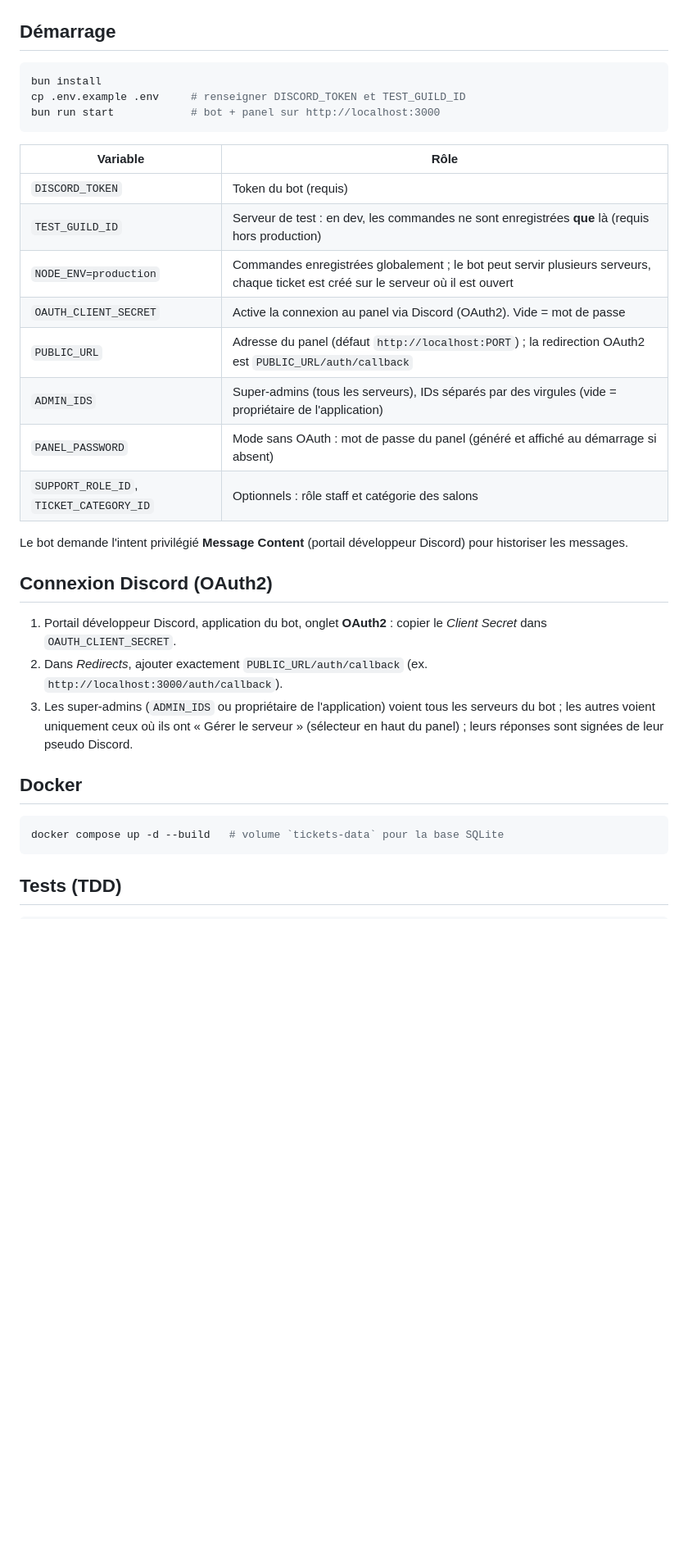
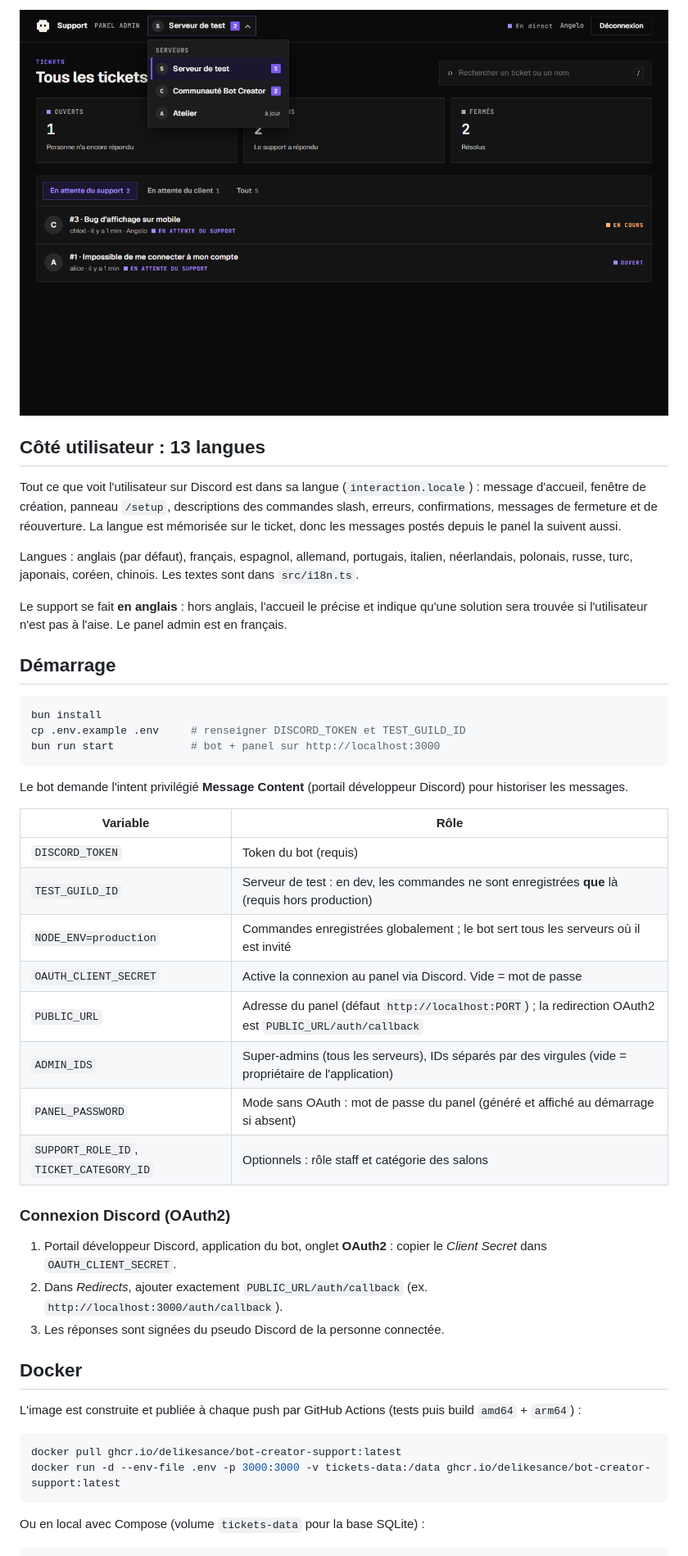
Before and after one commit to delikesance/bot-creator-support, a Markdown page: README.md, the part around one of its changes. Shown at 82% size. GitHub-like rendering; pictures changed too: docs/guilds-menu.png; blank space fills up the shorter version.

````diff
--- a/README.md
+++ b/README.md
@@ -7,3 +26,12 @@ L'administrateur gère tout depuis le **panel web** (statuts 🟢 Ouvert / 🟡
+![Menu des serveurs](docs/guilds-menu.png)
+
+## Côté utilisateur : 13 langues
+
+Tout ce que voit l'utilisateur sur Discord est dans sa langue (`interaction.locale`) : message d'accueil, fenêtre de création, panneau `/setup`, descriptions des commandes slash, erreurs, confirmations, messages de fermeture et de réouverture. La langue est mémorisée sur le ticket, donc les messages postés depuis le panel la suivent aussi.
+
+Langues : anglais (par défaut), français, espagnol, allemand, portugais, italien, néerlandais, polonais, russe, turc, japonais, coréen, chinois. Les textes sont dans `src/i18n.ts`.
+
+Le support se fait **en anglais** : hors anglais, l'accueil le précise et indique qu'une solution sera trouvée si l'utilisateur n'est pas à l'aise. Le panel admin est en français.
 
 ## Démarrage
 
@@ -13,31 +41,34 @@ cp .env.example .env     # renseigner DISCORD_TOKEN et TEST_GUILD_ID
 bun run start            # bot + panel sur http://localhost:3000
 ```
 
+Le bot demande l'intent privilégié **Message Content** (portail développeur Discord) pour historiser les messages.
+
 | Variable | Rôle |
 |---|---|
 | `DISCORD_TOKEN` | Token du bot (requis) |
 | `TEST_GUILD_ID` | Serveur de test : en dev, les commandes ne sont enregistrées **que** là (requis hors production) |
-| `NODE_ENV=production` | Commandes enregistrées globalement ; le bot peut servir plusieurs serveurs, chaque ticket est créé sur le serveur où il est ouvert |
-| `OAUTH_CLIENT_SECRET` | Active la connexion au panel via Discord (OAuth2). Vide = mot de passe |
+| `NODE_ENV=production` | Commandes enregistrées globalement ; le bot sert tous les serveurs où il est invité |
+| `OAUTH_CLIENT_SECRET` | Active la connexion au panel via Discord. Vide = mot de passe |
 | `PUBLIC_URL` | Adresse du panel (défaut `http://localhost:PORT`) ; la redirection OAuth2 est `PUBLIC_URL/auth/callback` |
 | `ADMIN_IDS` | Super-admins (tous les serveurs), IDs séparés par des virgules (vide = propriétaire de l'application) |
 | `PANEL_PASSWORD` | Mode sans OAuth : mot de passe du panel (généré et affiché au démarrage si absent) |
 | `SUPPORT_ROLE_ID`, `TICKET_CATEGORY_ID` | Optionnels : rôle staff et catégorie des salons |
 
-Le bot demande l'intent privilégié **Message Content** (portail développeur Discord) pour historiser les messages.
-
-## Connexion Discord (OAuth2)
+### Connexion Discord (OAuth2)
 
 1. Portail développeur Discord, application du bot, onglet **OAuth2** : copier le *Client Secret* dans `OAUTH_CLIENT_SECRET`.
 2. Dans *Redirects*, ajouter exactement `PUBLIC_URL/auth/callback` (ex. `http://localhost:3000/auth/callback`).
-3. Les super-admins (`ADMIN_IDS` ou propriétaire de l'application) voient tous les serveurs du bot ; les autres voient uniquement ceux où ils ont « Gérer le serveur » (sélecteur en haut du panel) ; leurs réponses sont signées de leur pseudo Discord.
+3. Les réponses sont signées du pseudo Discord de la personne connectée.
 
 ## Docker
 
+L'image est construite et publiée à chaque push par GitHub Actions (tests puis build `amd64` + `arm64`) :
+
 ```bash
-docker compose up -d --build   # volume `tickets-data` pour la base SQLite
+docker pull ghcr.io/delikesance/bot-creator-support:latest
+docker run -d --env-file .env -p 3000:3000 -v tickets-data:/data ghcr.io/delikesance/bot-creator-support:latest
 ```
 
-## Tests (TDD)
+Ou en local avec Compose (volume `tickets-data` pour la base SQLite) :
 
 ```bash
````
Also changed, not shown: other parts of README.md (+37 -18 lines), docs/login.png, docs/panel.png, docs/ticket.png (added), 2 other files.
